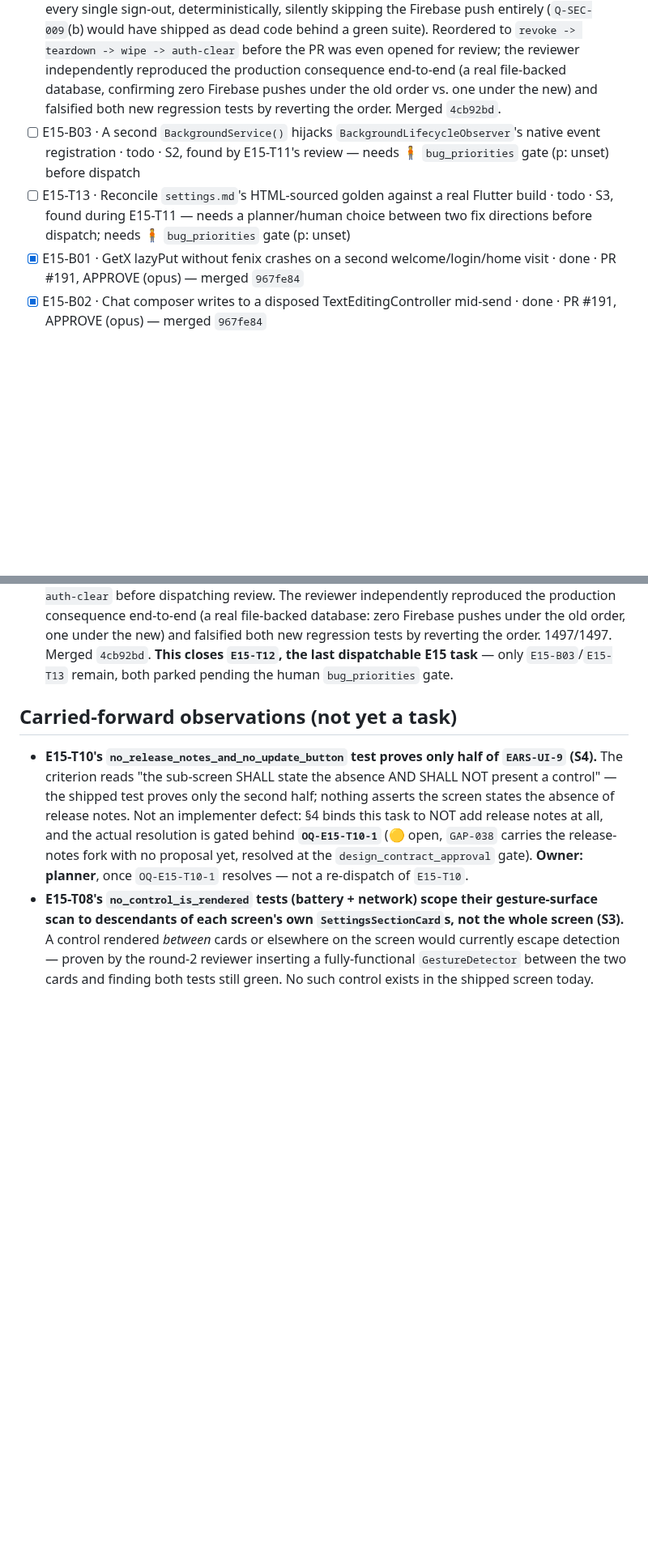
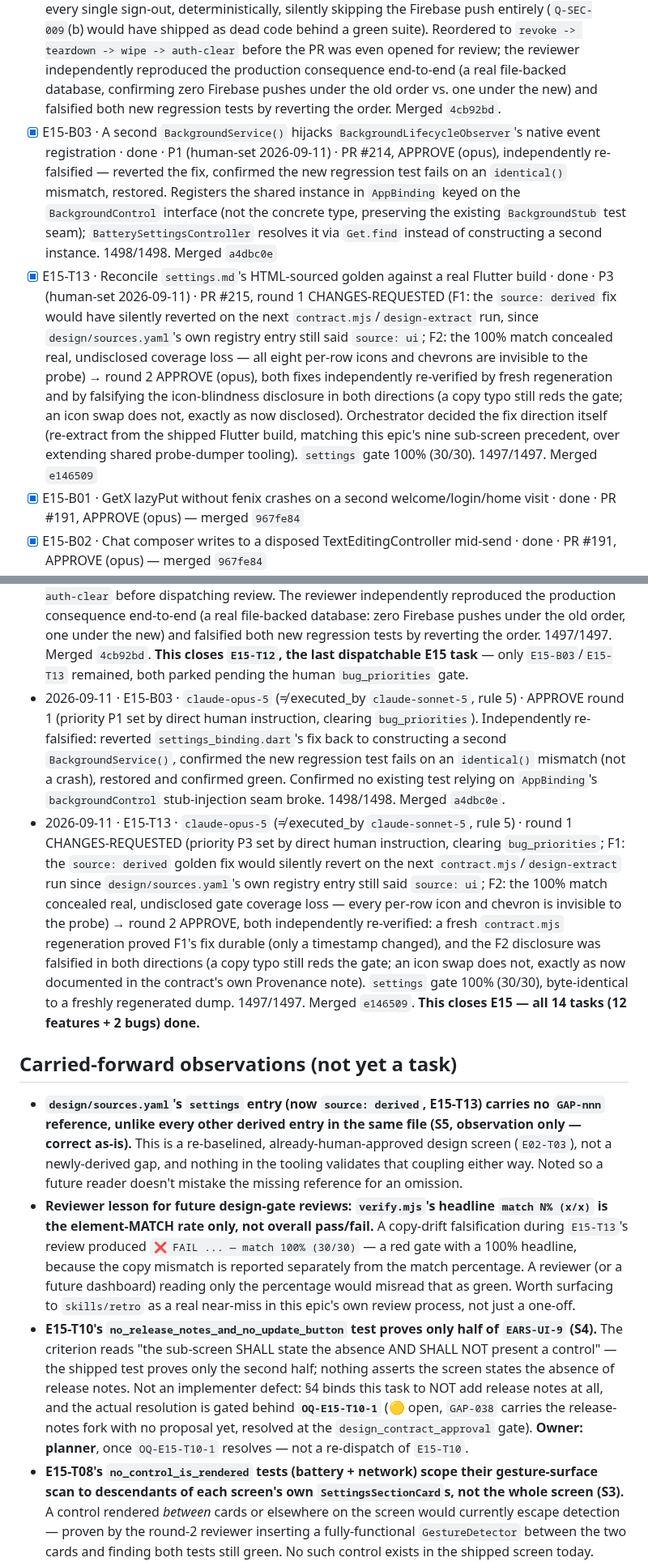
Before and after one commit to SHAJED99/nexora, a Markdown page: epics/E15-session-and-settings/tracker.md, 2 parts joined by grey strips. Shown at 81% size. GitHub-like rendering; blank space fills up the shorter version.

Commit message:
docs(E15): record B03/T13 done, mark epic complete (14/14)
Claude-Session: https://claude.ai/code/session_016KT1iZ8PWYwXmhMj7CHEix

```diff
--- a/epics/E15-session-and-settings/tracker.md
+++ b/epics/E15-session-and-settings/tracker.md
@@ -39,8 +39,8 @@ sub-screens).
 - [x] E15-T10 · About / Updates screen · done · PR #202, round 1 CHANGES-REQUESTED (FR-DIAG-002 falsification test couldn't fail against a real stack-trace leak; model-shape test guarded a denylist not the shape; two tests never built a widget/asserted controller state only; "no control" test missed non-Material gesture wrappers; "Last checked" rendered a raw epoch-millis integer) → round 2 APPROVE (opus), all six independently re-falsified. Fixed a second real `RenderFlex` overflow found while formatting the timestamp fix. design gate 100% (22/22). Merged `2b20986`. OQ-E15-T10-2 (no local diagnostic log store) resolved by the orchestrator, see §Carried-forward.
 - [x] E15-T11 · Settings hub wiring: eight routes, eight rows, probe consolidation · done · PR #208, round 1 CHANGES-REQUESTED (S2 blocker: a second `BackgroundService()` in `settings_binding.dart` silently hijacks `BackgroundLifecycleObserver`'s native event registration, and a source comment falsely claimed it was already disclosed) → round 2 APPROVE (opus), docs-only fix verified as touching zero product code. design gates 100% on all nine sub-screens through the new consolidated fixture; the hub's own gate (`settings`) is honestly red (33.8%, pre-existing HTML-vs-Flutter golden mismatch, not a regression — see E15-T13). Merged `1facb7f`. Filed `E15-B03` (S2, the BackgroundService fix) and `E15-T13` (the hub design-gate reconciliation) as real follow-up tasks rather than fixed/guessed at here.
 - [x] E15-T12 · Wire SignOutUseCase's production teardown and remote-revoke closures · done · PR #210, round 1 APPROVE (opus) with 4 required docs-only corrections (stale pre-fix ordering/test-name references) before merge — but the real finding was caught by the orchestrator BEFORE review even started: the task's own original contract (which the orchestrator wrote when sharding this task) mandated `teardown -> wipe -> revoke`, but `DeviceRevocationService.revoke()` does an unconditional, unwrapped local-database write as its first statement — with the database already closed by `teardown`, this would have thrown on every single sign-out, deterministically, silently skipping the Firebase push entirely (`Q-SEC-009`(b) would have shipped as dead code behind a green suite). Reordered to `revoke -> teardown -> wipe -> auth-clear` before the PR was even opened for review; the reviewer independently reproduced the production consequence end-to-end (a real file-backed database, confirming zero Firebase pushes under the old order vs. one under the new) and falsified both new regression tests by reverting the order. Merged `4cb92bd`.
-- [ ] E15-B03 · A second `BackgroundService()` hijacks `BackgroundLifecycleObserver`'s native event registration · todo · S2, found by E15-T11's review — needs 🧍 `bug_priorities` gate (p: unset) before dispatch
-- [ ] E15-T13 · Reconcile `settings.md`'s HTML-sourced golden against a real Flutter build · todo · S3, found during E15-T11 — needs a planner/human choice between two fix directions before dispatch; needs 🧍 `bug_priorities` gate (p: unset)
+- [x] E15-B03 · A second `BackgroundService()` hijacks `BackgroundLifecycleObserver`'s native event registration · done · P1 (human-set 2026-09-11) · PR #214, APPROVE (opus), independently re-falsified — reverted the fix, confirmed the new regression test fails on an `identical()` mismatch, restored. Registers the shared instance in `AppBinding` keyed on the `BackgroundControl` interface (not the concrete type, preserving the existing `BackgroundStub` test seam); `BatterySettingsController` resolves it via `Get.find` instead of constructing a second instance. 1498/1498. Merged `a4dbc0e`
+- [x] E15-T13 · Reconcile `settings.md`'s HTML-sourced golden against a real Flutter build · done · P3 (human-set 2026-09-11) · PR #215, round 1 CHANGES-REQUESTED (F1: the `source: derived` fix would have silently reverted on the next `contract.mjs`/`design-extract` run, since `design/sources.yaml`'s own registry entry still said `source: ui`; F2: the 100% match concealed real, undisclosed coverage loss — all eight per-row icons and chevrons are invisible to the probe) → round 2 APPROVE (opus), both fixes independently re-verified by fresh regeneration and by falsifying the icon-blindness disclosure in both directions (a copy typo still reds the gate; an icon swap does not, exactly as now disclosed). Orchestrator decided the fix direction itself (re-extract from the shipped Flutter build, matching this epic's nine sub-screen precedent, over extending shared probe-dumper tooling). `settings` gate 100% (30/30). 1497/1497. Merged `e146509`
 - [x] E15-B01 · GetX lazyPut without fenix crashes on a second welcome/login/home visit · done · PR #191, APPROVE (opus) — merged `967fe84`
 - [x] E15-B02 · Chat composer writes to a disposed TextEditingController mid-send · done · PR #191, APPROVE (opus) — merged `967fe84`
 
@@ -274,9 +274,47 @@ T08 now owns that file."* `E15-T09` touches neither.
   old order, one under the new) and falsified both new regression tests
   by reverting the order. 1497/1497. Merged `4cb92bd`. **This closes
   `E15-T12`, the last dispatchable E15 task** — only `E15-B03`/`E15-T13`
-  remain, both parked pending the human `bug_priorities` gate.
+  remained, both parked pending the human `bug_priorities` gate.
+- 2026-09-11 · E15-B03 · `claude-opus-5` (≠ executed_by `claude-sonnet-5`,
+  rule 5) · APPROVE round 1 (priority P1 set by direct human instruction,
+  clearing `bug_priorities`). Independently re-falsified: reverted
+  `settings_binding.dart`'s fix back to constructing a second
+  `BackgroundService()`, confirmed the new regression test fails on an
+  `identical()` mismatch (not a crash), restored and confirmed green.
+  Confirmed no existing test relying on `AppBinding`'s `backgroundControl`
+  stub-injection seam broke. 1498/1498. Merged `a4dbc0e`.
+- 2026-09-11 · E15-T13 · `claude-opus-5` (≠ executed_by `claude-sonnet-5`,
+  rule 5) · round 1 CHANGES-REQUESTED (priority P3 set by direct human
+  instruction, clearing `bug_priorities`; F1: the `source: derived` golden
+  fix would silently revert on the next `contract.mjs`/`design-extract`
+  run since `design/sources.yaml`'s own registry entry still said
+  `source: ui`; F2: the 100% match concealed real, undisclosed gate
+  coverage loss — every per-row icon and chevron is invisible to the
+  probe) → round 2 APPROVE, both independently re-verified: a fresh
+  `contract.mjs` regeneration proved F1's fix durable (only a timestamp
+  changed), and the F2 disclosure was falsified in both directions (a
+  copy typo still reds the gate; an icon swap does not, exactly as now
+  documented in the contract's own Provenance note). `settings` gate 100%
+  (30/30), byte-identical to a freshly regenerated dump. 1497/1497. Merged
+  `e146509`. **This closes E15 — all 14 tasks (12 features + 2 bugs) done.**
 
 ## Carried-forward observations (not yet a task)
+- **`design/sources.yaml`'s `settings` entry (now `source: derived`,
+  E15-T13) carries no `GAP-nnn` reference, unlike every other derived
+  entry in the same file (S5, observation only — correct as-is).** This
+  is a re-baselined, already-human-approved design screen (`E02-T03`),
+  not a newly-derived gap, and nothing in the tooling validates that
+  coupling either way. Noted so a future reader doesn't mistake the
+  missing reference for an omission.
+- **Reviewer lesson for future design-gate reviews: `verify.mjs`'s
+  headline `match N% (x/x)` is the element-MATCH rate only, not overall
+  pass/fail.** A copy-drift falsification during `E15-T13`'s review
+  produced `❌ FAIL ... — match 100% (30/30)` — a red gate with a 100%
+  headline, because the copy mismatch is reported separately from the
+  match percentage. A reviewer (or a future dashboard) reading only the
+  percentage would misread that as green. Worth surfacing to
+  `skills/retro` as a real near-miss in this epic's own review process,
+  not just a one-off.
 - **E15-T10's `no_release_notes_and_no_update_button` test proves only
   half of `EARS-UI-9` (S4).** The criterion reads "the sub-screen SHALL
   state the absence AND SHALL NOT present a control" — the shipped test
```
Also changed, not shown: other parts of epics/E15-session-and-settings/tracker.md (+1 -1 lines).
